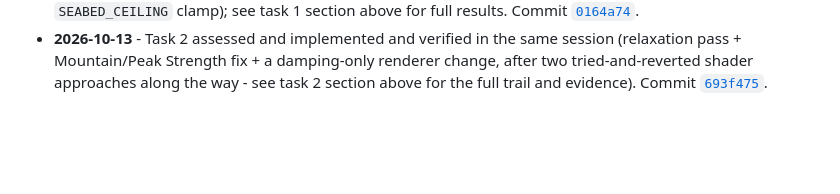
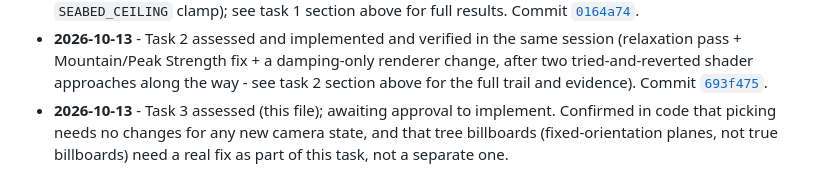
Before and after one commit to comp4020-agentic-coding-studio/comp4020-final-bobduke31, a Markdown page: ROADMAP.md, the part around one of its changes. Rendered like a GitHub page; blank space fills up the shorter version.

```diff
--- a/ROADMAP.md
+++ b/ROADMAP.md
@@ -564,3 +632,7 @@ concurrency note in `ADR.md` once scoped.
   renderer change, after two tried-and-reverted shader approaches along the
   way - see task 2 section above for the full trail and evidence). Commit
   [`693f475`](https://github.com/comp4020-agentic-coding-studio/comp4020-final-bobduke31/commit/693f475e6fbf5600a04f5d885f0b97b7177ff4c2).
+- **2026-10-13** - Task 3 assessed (this file); awaiting approval to
+  implement. Confirmed in code that picking needs no changes for any new
+  camera state, and that tree billboards (fixed-orientation planes, not
+  true billboards) need a real fix as part of this task, not a separate one.
```
Also changed, not shown: other parts of ROADMAP.md (+73 -5 lines).
